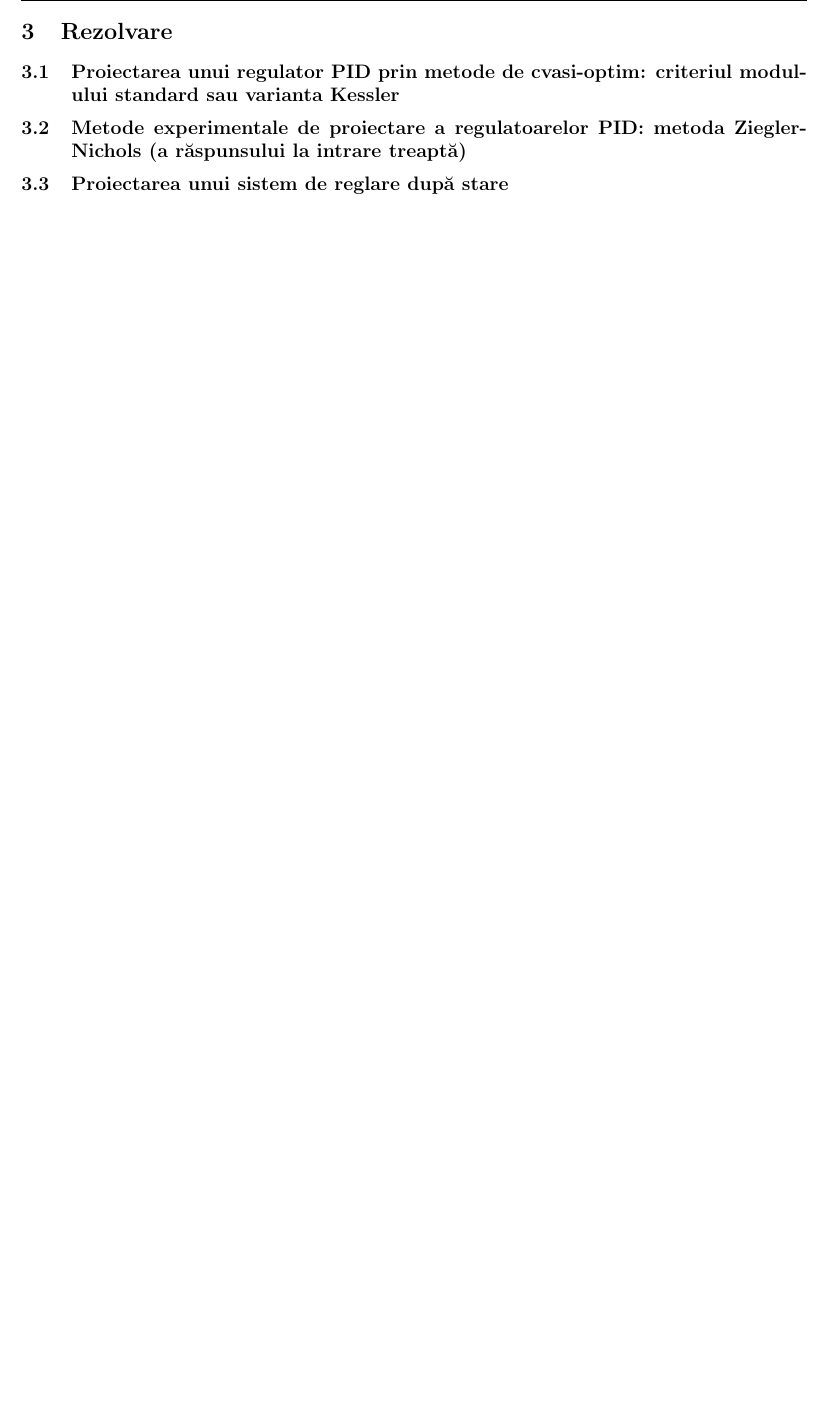
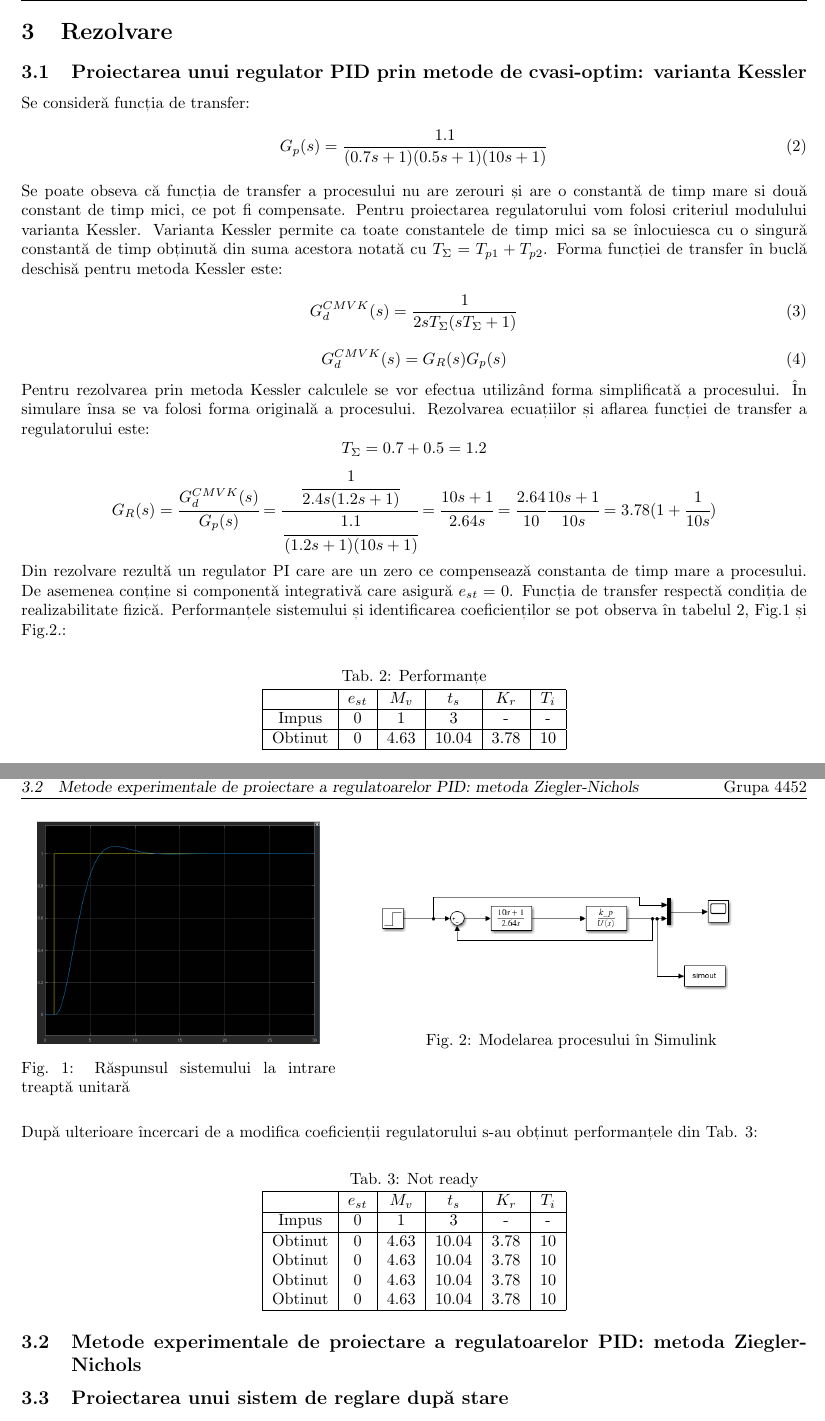
Before and after one commit to vasi1796/school_docs_template, a LaTeX document (proiect_ira/template.tex): part of page 4 of 6 before the commit and two parts of pages 4 and 5 of 7 after it, the two joined at a grey line, cut so that both start at the same text, the shorter picture padded with empty space. Compiled offline with pdfLaTeX.

Commit message:
kinda completed 3.1

```diff
--- a/proiect_ira/template.tex
+++ b/proiect_ira/template.tex
@@ -7,6 +7,8 @@
 \usepackage{enumitem}
 \usepackage{amsmath}
 \usepackage{multirow}
+\usepackage{caption}
+\usepackage{float}
 
 \geometry{a4paper,left=20mm,right=20mm}
 \inputencoding{utf8}
@@ -101,6 +104,65 @@ Detalii privind cerințele:
 \end{enumerate}
 
 \section{Rezolvare}
-\subsection{Proiectarea unui regulator PID prin metode de cvasi-optim: criteriul modulului standard sau varianta Kessler}
-\subsection{Metode experimentale de proiectare a regulatoarelor PID: metoda Ziegler-Nichols (a răspunsului la intrare treaptă)}
+\subsection{Proiectarea unui regulator PID prin metode de cvasi-optim: varianta Kessler}
+Se consideră funcția de transfer:
+\begin{equation}
+G_p(s)=\frac{1.1}{(0.7s+1)(0.5s+1)(10s+1)}
+\end{equation}
+Se poate obseva că funcția de transfer a procesului nu are zerouri și are o  constantă de timp mare si două constant de timp mici, ce pot fi compensate. Pentru proiectarea regulatorului vom folosi criteriul modulului varianta Kessler. Varianta Kessler permite ca toate constantele de timp mici sa se înlocuiesca cu o singură constantă de timp obținută din suma acestora notată cu $T_{\Sigma}=T_{p1}+T_{p2}$.
+Forma funcției de transfer în buclă deschisă pentru metoda Kessler este:
+\begin{equation}
+G_d^{CMVK}(s)=\frac{1}{2sT_{\Sigma}(sT_{\Sigma}+1)}
+\end{equation}
+\begin{equation}
+G_d^{CMVK}(s)=G_R(s)G_p(s)
+\end{equation}
+Pentru rezolvarea prin metoda Kessler calculele se vor efectua utilizând forma simplificată a procesului. În simulare însa se va folosi forma originală a procesului. Rezolvarea ecuațiilor și aflarea funcției de transfer a regulatorului este:
+$$T_{\Sigma}=0.7+0.5=1.2$$
+$$G_R(s)=\cfrac{G_d^{CMVK}(s)}{G_p(s)}=\cfrac{\cfrac{1}{2.4s(1.2s+1)}}{\cfrac{1.1}{(1.2s+1)(10s+1)}}=\cfrac{10s+1}{2.64s}=\cfrac{2.64}{10}\cfrac{10s+1}{10s}=3.78(1+\cfrac{1}{10s})$$
+Din rezolvare rezultă un regulator PI care are un zero ce compensează constanta de timp mare a procesului. De asemenea conține si componentă integrativă care asigură $e_{st}=0$. Funcția de transfer respectă condiția de realizabilitate fizică. Performanțele sistemului și identificarea coeficienților se pot observa în tabelul 2, Fig.1 și Fig.2.:
+\begin{center}
+	\captionof{table}{Performanțe}
+	\begin{tabular}{|c|c|c|c|c|c|c|}
+		\hline
+		&$e_{st}$&$M_v$&$t_s$&$K_r$&$T_i$\\
+		\hline
+		Impus&0&1&3&-&-\\
+		\hline
+		Obtinut&0&4.63&10.04&3.78&10\\
+		\hline
+	\end{tabular}
+\end{center}
+\begin{figure}[H]
+	\centering
+	\begin{minipage}{.4\textwidth}
+		\centering
+		\includegraphics[width=.9\linewidth]{CMVK.png}
+		\captionof{figure}{Răspunsul sistemului la intrare treaptă unitară}
+		\label{fig:test1}
+	\end{minipage}%
+	\begin{minipage}{.6\textwidth}
+		\centering
+		\includegraphics[width=.9\linewidth]{sim_cmvk.png}
+		\captionof{figure}{Modelarea procesului în Simulink}
+		\label{fig:test2}
+	\end{minipage}
+\end{figure}
+După ulterioare încercari de a modifica coeficienții regulatorului s-au obținut performanțele din Tab. 3:
+\begin{center}
+	\captionof{table}{Not ready}
+	\begin{tabular}{|c|c|c|c|c|c|c|}
+		\hline
+		&$e_{st}$&$M_v$&$t_s$&$K_r$&$T_i$\\
+		\hline
+		Impus&0&1&3&-&-\\
+		\hline
+		Obtinut&0&4.63&10.04&3.78&10\\
+		Obtinut&0&4.63&10.04&3.78&10\\
+		Obtinut&0&4.63&10.04&3.78&10\\
+		Obtinut&0&4.63&10.04&3.78&10\\
+		\hline
+	\end{tabular}
+\end{center}
+\subsection{Metode experimentale de proiectare a regulatoarelor PID: metoda Ziegler-Nichols}
 \subsection{Proiectarea unui sistem de reglare după stare}
```
Also changed, not shown: proiect_ira/CMVK.PNG (added), proiect_ira/sim_cmvk.PNG (added), proiect_ira/template.pdf, proiect_ira/template.tex (5 more changed lines).
